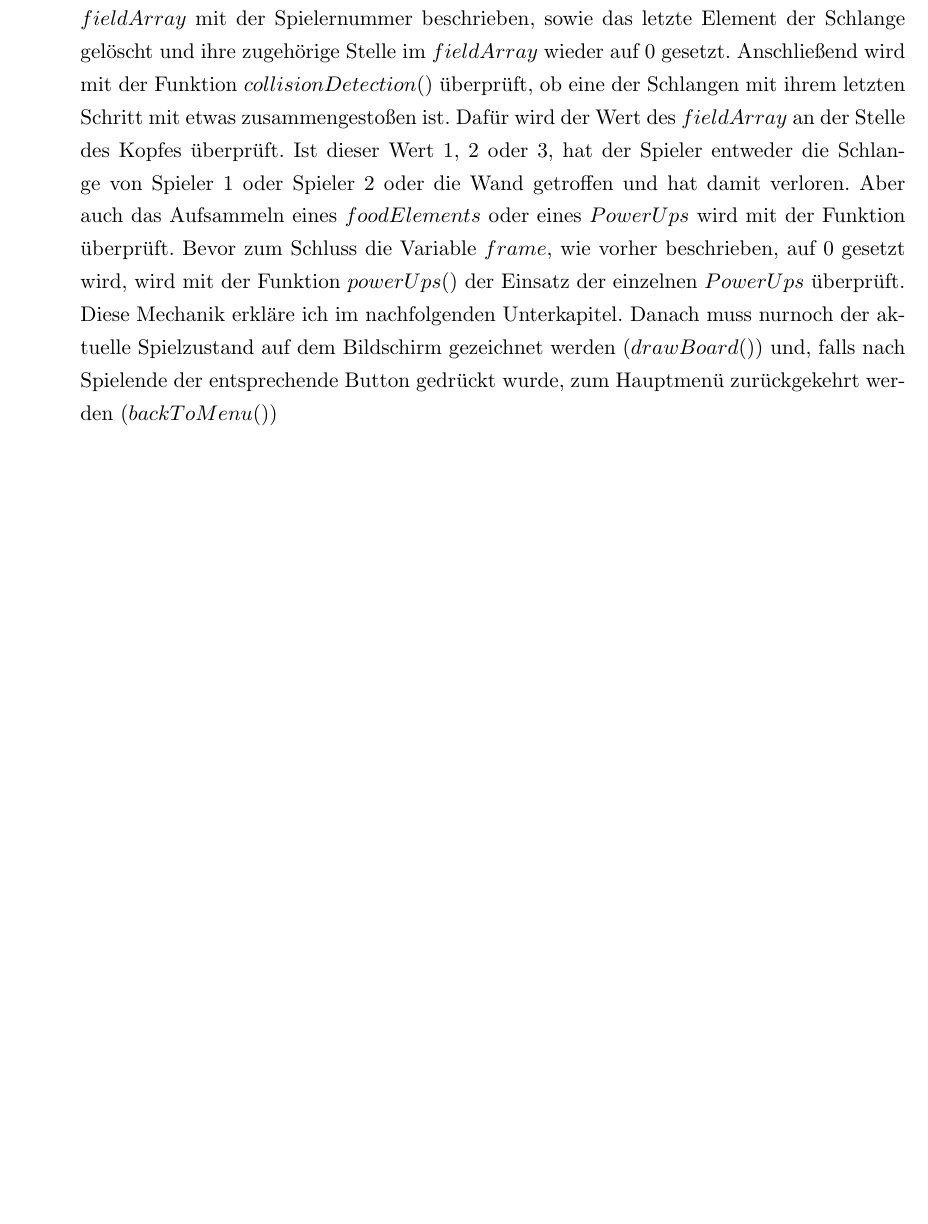
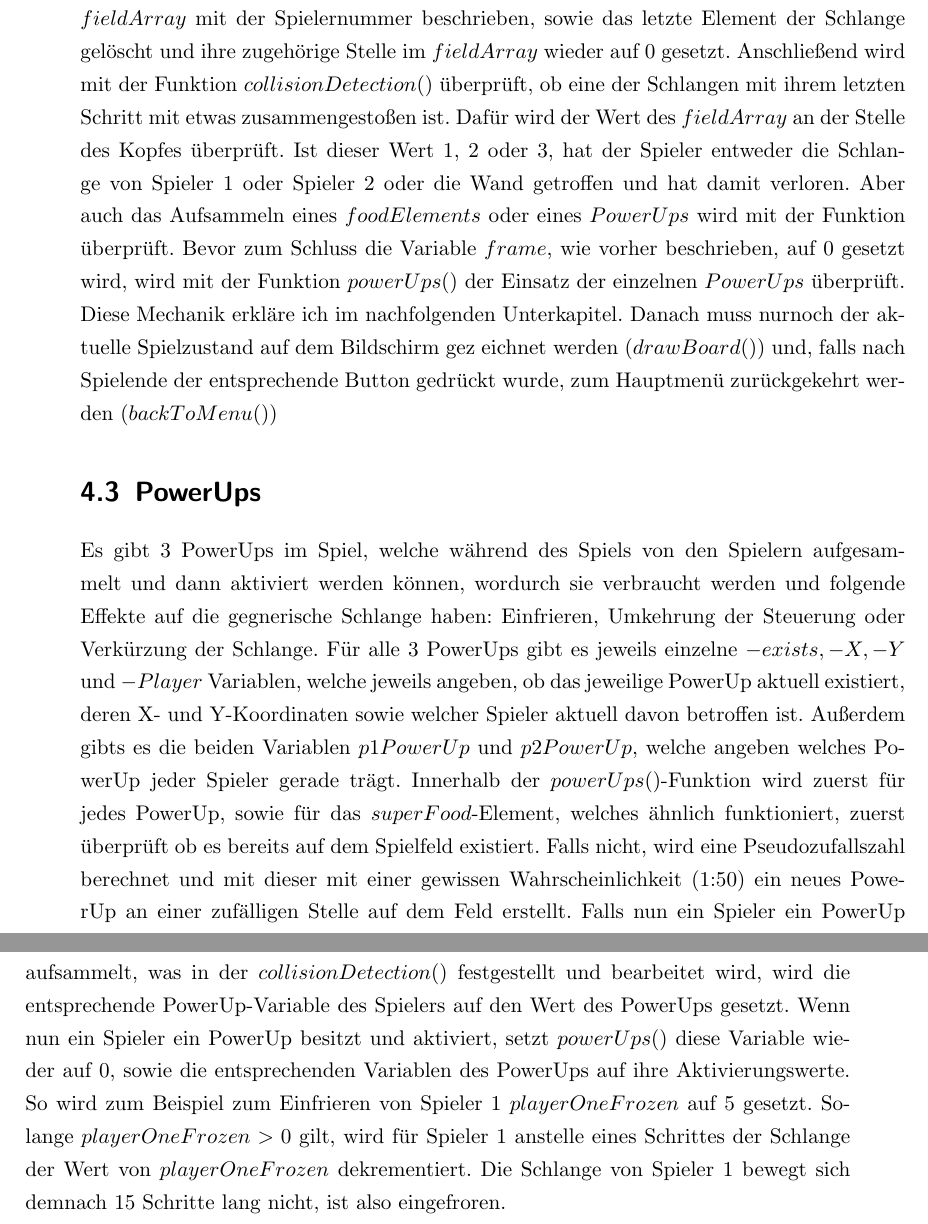
Before and after one commit to XgXGhostXgX/SnakeRTOSEmulator, a LaTeX thesis (report/main.tex, which reads report/chapter/4.GameLogic.tex): part of page 17 of 32 before the commit and two parts of pages 17 and 18 of 32 after it, the two joined at a grey line, cut so that both start at the same text, the shorter picture padded with empty space. Compiled offline with pdfLaTeX.

Commit message:
Spiellogik Powerups started

```diff
--- a/report/chapter/4.GameLogic.tex
+++ b/report/chapter/4.GameLogic.tex
@@ -28,12 +28,11 @@ Anschließend wird mit $playerOneGetNextDirection()$ bzw $playerTwoGetNextDirect
 Der anschließende Teil der Hauptschleife hängt von den beiden Variablen $frame$ und $frameTicks$ ab. $frame$ gibt die aktuelle Zahl der Schleifendurchläufe seit dem letzten Schritt der Schlangen an und wird somit nach jedem Schleifendurchlauf inkrementiert, während frameTicks die Zahl der benötigten Schleifendurchläufe für einen Schritt angibt. Wenn also $frame == frameticks$ gilt, führen die Schlangen einen Schritt aus und $frame$ wird wieder auf 0 gesetzt. Mit Hilfe dieser beiden Variablen werden auch weitere Elemente des Spiel gesteuert: Wenn das Spiel pausiert oder verloren ist wird $frame$ nicht weiter erhöht damit die Schlangen stehenbleiben, und zur Erhöhung der Laufgeschwindigkeit der Schlangen wird $frameticks$ von anfänglich 5 immer weiter dekrementiert. Wenn im Schleifendurchlauf nun $frames == frameticks$ gilt, geschieht folgendes: Aller Spieler machen mit der Funktion $playerStep()$ einen Schritt in ihre jeweiligen Richtungen. Dabei wird der Kopf der Schlange um eine Einheit in die aktuelle Richtung bewegt, ein neues Schlangenelement an der Stelle an der der Kopf war der Schlange hinzugefügt und die Stelle im $fieldArray$ mit der Spielernummer beschrieben, sowie das letzte Element der Schlange gelöscht und ihre zugehörige Stelle im $fieldArray$ wieder auf 0 gesetzt. Anschließend wird mit der Funktion $collisionDetection()$ überprüft, ob eine der Schlangen mit ihrem letzten Schritt mit etwas zusammengestoßen ist. Dafür wird der Wert des $fieldArray$ an der Stelle des Kopfes überprüft. Ist dieser Wert 1, 2 oder 3, hat der Spieler entweder die Schlange von Spieler 1 oder Spieler 2 oder die Wand getroffen und hat damit verloren. Aber auch das Aufsammeln eines $foodElements$ oder eines $PowerUps$ wird mit der Funktion überprüft. Bevor zum Schluss die Variable $frame$, wie vorher beschrieben, auf 0 gesetzt wird, wird mit der Funktion $powerUps()$ der Einsatz der einzelnen $PowerUps$ überprüft. Diese Mechanik erkläre ich im nachfolgenden Unterkapitel.
-Danach muss nurnoch der aktuelle Spielzustand auf dem Bildschirm gezeichnet werden ($drawBoard()$) und, falls nach Spielende der entsprechende Button gedrückt wurde, zum Hauptmenü zurückgekehrt werden ($backToMenu()$)
-
-
-
-
+Danach muss nurnoch der aktuelle Spielzustand auf dem Bildschirm gez	eichnet werden ($drawBoard()$) und, falls nach Spielende der entsprechende Button gedrückt wurde, zum Hauptmenü zurückgekehrt werden ($backToMenu()$)
 %
 
 
-
-
+\section{PowerUps}
+\label{PowerUps}
 %
+Es gibt 3 PowerUps im Spiel, welche während des Spiels von den Spielern aufgesammelt und dann aktiviert werden können, wordurch sie verbraucht werden und folgende Effekte auf die gegnerische Schlange haben: Einfrieren, Umkehrung der Steuerung oder Verkürzung der Schlange. Für alle 3 PowerUps gibt es jeweils einzelne $-exists, -X, -Y$ und $-Player$ Variablen, welche jeweils angeben, ob das jeweilige PowerUp aktuell existiert, deren X- und Y-Koordinaten sowie welcher Spieler aktuell davon betroffen ist. Außerdem gibts es die beiden Variablen $p1PowerUp$ und $p2PowerUp$, welche angeben welches PowerUp jeder Spieler gerade trägt.
+Innerhalb der $powerUps()$-Funktion wird zuerst für jedes PowerUp, sowie für das $superFood$-Element, welches ähnlich funktioniert, zuerst überprüft ob es bereits auf dem Spielfeld existiert. Falls nicht, wird eine Pseudozufallszahl berechnet und mit dieser mit einer gewissen Wahrscheinlichkeit (1:50) ein neues PowerUp an einer zufälligen Stelle auf dem Feld erstellt. Falls nun ein Spieler ein PowerUp aufsammelt, was in der $collisionDetection()$ festgestellt und bearbeitet wird, wird die entsprechende PowerUp-Variable des Spielers auf den Wert des PowerUps gesetzt. Wenn nun ein Spieler ein PowerUp besitzt und aktiviert, setzt $powerUps()$ diese Variable wieder auf 0, sowie die entsprechenden Variablen des PowerUps auf ihre Aktivierungswerte. So wird zum Beispiel zum Einfrieren von Spieler 1 $playerOneFrozen$ auf 5 gesetzt. Solange $playerOneFrozen > 0$ gilt, wird für Spieler 1 anstelle eines Schrittes der Schlange der Wert von $playerOneFrozen$ dekrementiert. Die Schlange von Spieler 1 bewegt sich demnach 15 Schritte lang nicht, ist also eingefroren.
+%
```
Also changed, not shown: report/main.pdf, report/chapter/4.GameLogic.tex (2 more changed lines), 1 other file.
